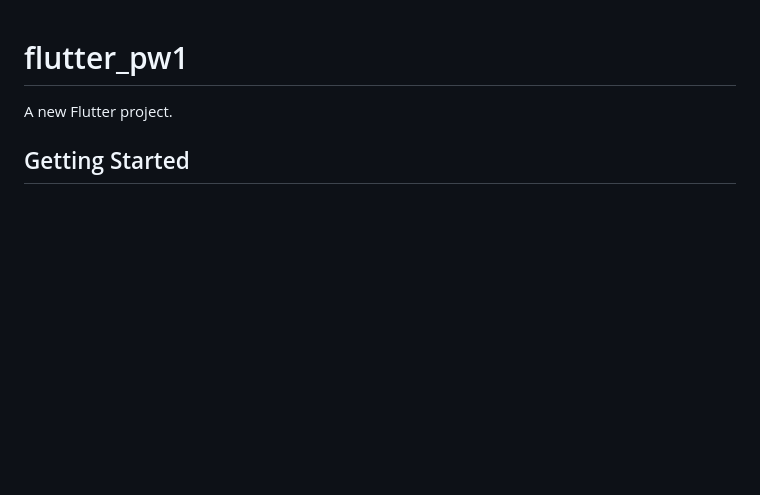
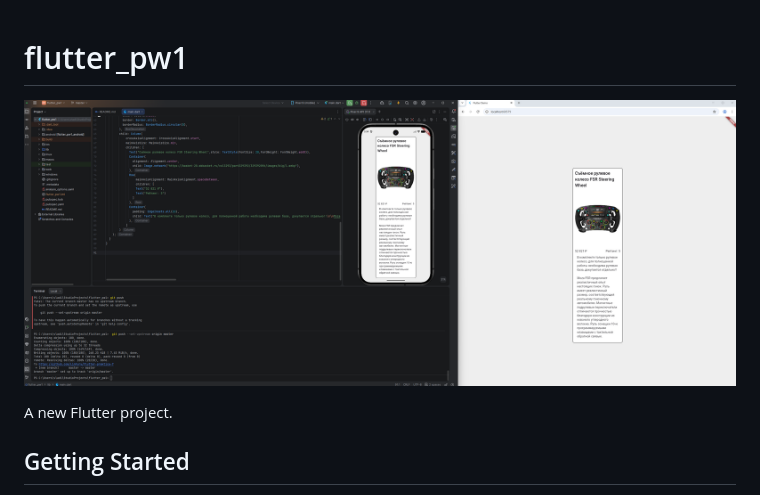
Before and after one commit to LinFury/flutter-praktica-7, a Markdown page: README.md, the part around the change. Rendered like a GitHub page; pictures changed too: IMAGE.png (added); blank space fills up the shorter version.

Commit message:
add image

```diff
--- a/README.md
+++ b/README.md
@@ -1,4 +1,6 @@
 # flutter_pw1
+
+![IMAGE.png](IMAGE.png)
 
 A new Flutter project.
 
```
